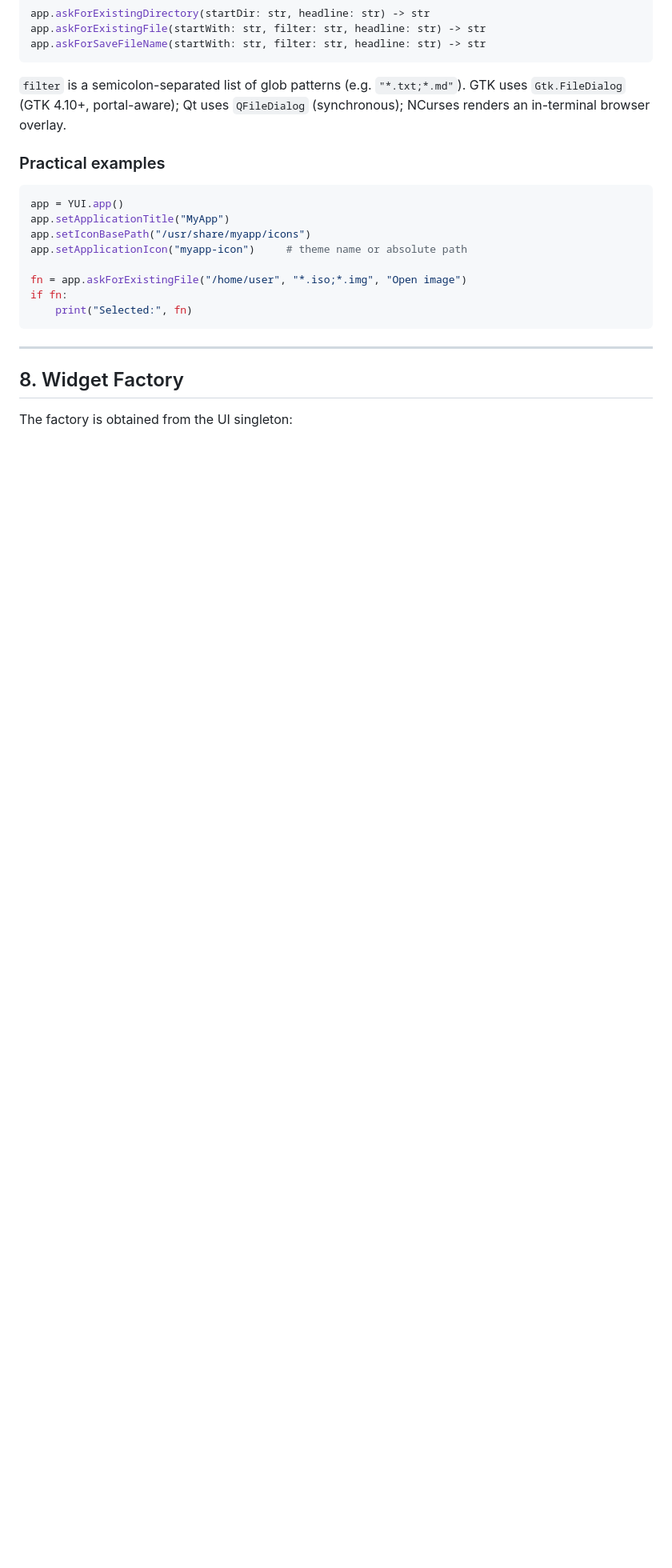
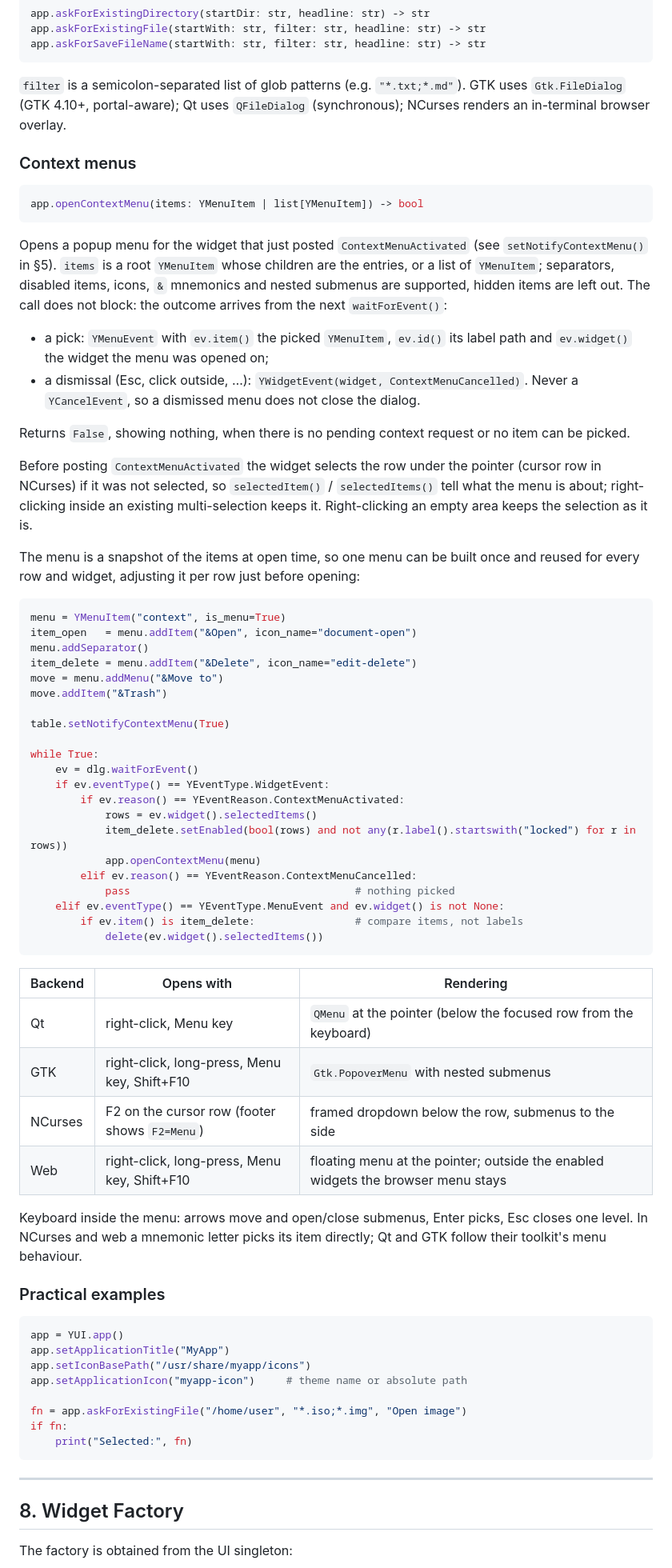
Before and after one commit to manatools/python-manatools, a Markdown page: docs/manatools_aui_api.md, the part around one of its changes. Shown at 80% size. Rendered like a GitHub page; blank space fills up the shorter version.

Commit message:
Docs: document context menus

````diff
--- a/docs/manatools_aui_api.md
+++ b/docs/manatools_aui_api.md
@@ -412,6 +425,56 @@ app.askForSaveFileName(startWith: str, filter: str, headline: str) -> str
 ```
 
 `filter` is a semicolon-separated list of glob patterns (e.g. `"*.txt;*.md"`). GTK uses `Gtk.FileDialog` (GTK 4.10+, portal-aware); Qt uses `QFileDialog` (synchronous); NCurses renders an in-terminal browser overlay.
+
+### Context menus
+
+```python
+app.openContextMenu(items: YMenuItem | list[YMenuItem]) -> bool
+```
+
+Opens a popup menu for the widget that just posted `ContextMenuActivated` (see `setNotifyContextMenu()` in §5). `items` is a root `YMenuItem` whose children are the entries, or a list of `YMenuItem`; separators, disabled items, icons, `&` mnemonics and nested submenus are supported, hidden items are left out. The call does not block: the outcome arrives from the next `waitForEvent()`:
+
+- a pick: `YMenuEvent` with `ev.item()` the picked `YMenuItem`, `ev.id()` its label path and `ev.widget()` the widget the menu was opened on;
+- a dismissal (Esc, click outside, …): `YWidgetEvent(widget, ContextMenuCancelled)`. Never a `YCancelEvent`, so a dismissed menu does not close the dialog.
+
+Returns `False`, showing nothing, when there is no pending context request or no item can be picked.
+
+Before posting `ContextMenuActivated` the widget selects the row under the pointer (cursor row in NCurses) if it was not selected, so `selectedItem()` / `selectedItems()` tell what the menu is about; right-clicking inside an existing multi-selection keeps it. Right-clicking an empty area keeps the selection as it is.
+
+The menu is a snapshot of the items at open time, so one menu can be built once and reused for every row and widget, adjusting it per row just before opening:
+
+```python
+menu = YMenuItem("context", is_menu=True)
+item_open   = menu.addItem("&Open", icon_name="document-open")
+menu.addSeparator()
+item_delete = menu.addItem("&Delete", icon_name="edit-delete")
+move = menu.addMenu("&Move to")
+move.addItem("&Trash")
+
+table.setNotifyContextMenu(True)
+
+while True:
+    ev = dlg.waitForEvent()
+    if ev.eventType() == YEventType.WidgetEvent:
+        if ev.reason() == YEventReason.ContextMenuActivated:
+            rows = ev.widget().selectedItems()
+            item_delete.setEnabled(bool(rows) and not any(r.label().startswith("locked") for r in rows))
+            app.openContextMenu(menu)
+        elif ev.reason() == YEventReason.ContextMenuCancelled:
+            pass                                    # nothing picked
+    elif ev.eventType() == YEventType.MenuEvent and ev.widget() is not None:
+        if ev.item() is item_delete:                # compare items, not labels
+            delete(ev.widget().selectedItems())
+```
+
+| Backend | Opens with | Rendering |
+|---------|------------|-----------|
+| Qt | right-click, Menu key | `QMenu` at the pointer (below the focused row from the keyboard) |
+| GTK | right-click, long-press, Menu key, Shift+F10 | `Gtk.PopoverMenu` with nested submenus |
+| NCurses | F2 on the cursor row (footer shows `F2=Menu`) | framed dropdown below the row, submenus to the side |
+| Web | right-click, long-press, Menu key, Shift+F10 | floating menu at the pointer; outside the enabled widgets the browser menu stays |
+
+Keyboard inside the menu: arrows move and open/close submenus, Enter picks, Esc closes one level. In NCurses and web a mnemonic letter picks its item directly; Qt and GTK follow their toolkit's menu behaviour.
 
 ### Practical examples
 
````
Also changed, not shown: other parts of docs/manatools_aui_api.md (+21 -6 lines).
